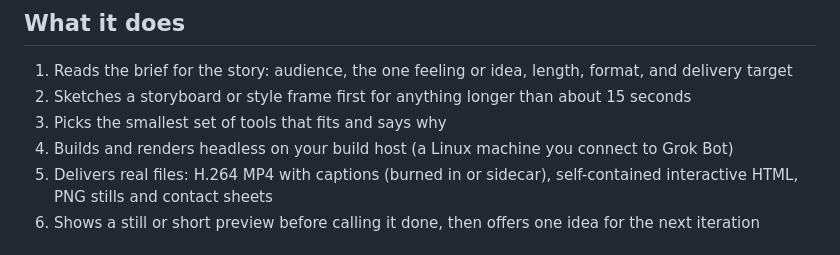
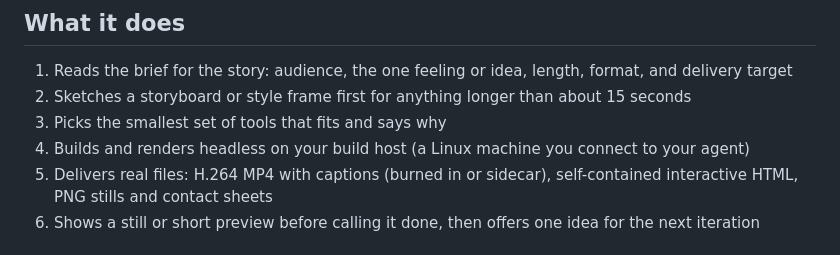
Before and after one commit to script-repo/motion-studio, a Markdown page: README.md, the part around the change. Drawn GitHub-style.

```diff
--- a/README.md
+++ b/README.md
@@ -9,7 +9,7 @@ Agent that works as a motion designer and creative coder. Give it a brief and it
 1. Reads the brief for the story: audience, the one feeling or idea, length, format, and delivery target
 2. Sketches a storyboard or style frame first for anything longer than about 15 seconds
 3. Picks the smallest set of tools that fits and says why
-4. Builds and renders headless on your build host (a Linux machine you connect to Grok Bot)
+4. Builds and renders headless on your build host (a Linux machine you connect to your agent)
 5. Delivers real files: H.264 MP4 with captions (burned in or sidecar), self-contained interactive HTML, PNG stills and contact sheets
 6. Shows a still or short preview before calling it done, then offers one idea for the next iteration
 
```
